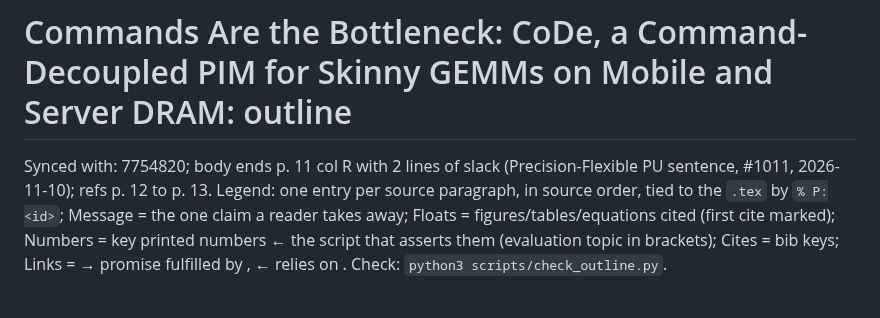
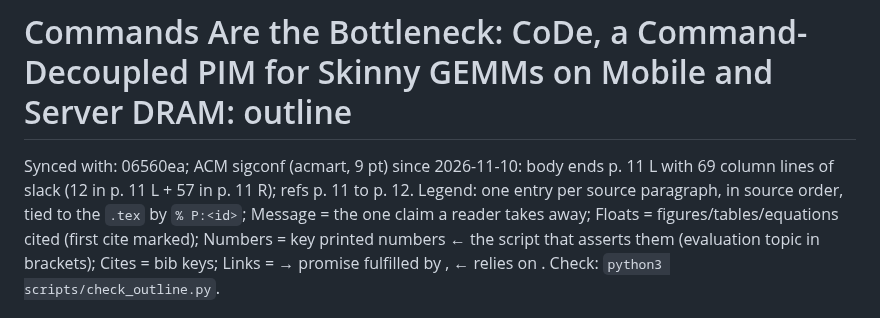
Before and after one commit to yanggon-kim/26_CoDe_AiM, a Markdown page: outline.md, the part around the change. Drawn GitHub-style.

Commit message:
outline.md: Synced with 06560ea (ACM build: body ends p. 11 L, 69 lines of slack)
Co-Authored-By: Claude Opus 5.5 <noreply@anthropic.com>

```diff
--- a/outline.md
+++ b/outline.md
@@ -1,5 +1,5 @@
 # Commands Are the Bottleneck: CoDe, a Command-Decoupled PIM for Skinny GEMMs on Mobile and Server DRAM: outline
-Synced with: 7754820; body ends p. 11 col R with 2 lines of slack (Precision-Flexible PU sentence, #1011, 2026-11-10); refs p. 12 to p. 13.
+Synced with: 06560ea; ACM sigconf (acmart, 9 pt) since 2026-11-10: body ends p. 11 L with 69 column lines of slack (12 in p. 11 L + 57 in p. 11 R); refs p. 11 to p. 12.
 Legend: one entry per source paragraph, in source order, tied to the `.tex` by `% P:<id>`; Message = the one claim a reader takes away; Floats = figures/tables/equations cited (first cite marked); Numbers = key printed numbers ← the script that asserts them (evaluation topic in brackets); Cites = bib keys; Links = → promise fulfilled by <id>, ← relies on <id>. Check: `python3 scripts/check_outline.py`.
 
 Number sources, short names: `tables` = scripts/make_tables.py (functions in brackets); `roof` = make_fig_roofline.py; `brk` = make_fig_breakdown.py; `map` = make_fig_mapping.py; `vsw` = make_fig_vsweep.py; `gemm` / `e2e` = make_fig_gemm.py / make_fig_e2e.py (ISCA ids `isca.gemm.*`, `isca.e2e.*`). Evaluation topics: `2x2` = evaluation/dac_2x2, `sd8g3` = evaluation/dac_sd8g3 (EV-58 pack via scripts/dac_data.py).
```
